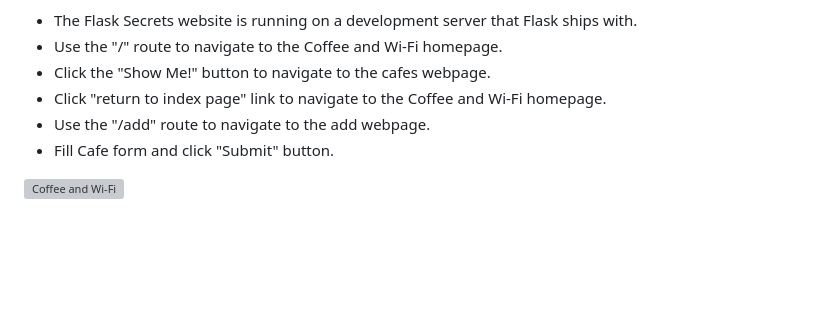
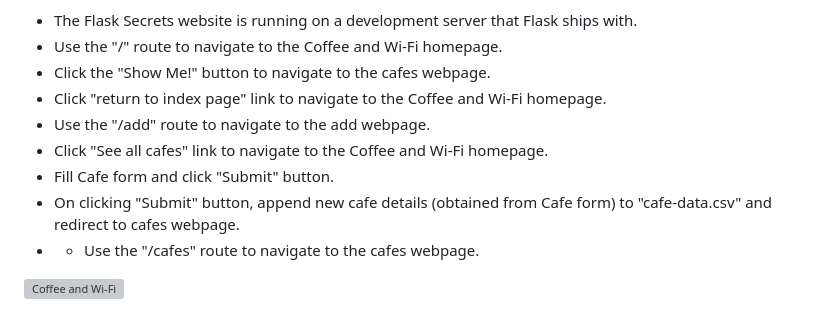
Before and after one commit to grandeurkoe/python-flask-web-development-projects, a Markdown page: README.md, the part around the change. Rendered like a GitHub page; blank space fills up the shorter version; grey boxes are pictures that could not be loaded.

```diff
--- a/README.md
+++ b/README.md
@@ -107,6 +107,9 @@ Website Navigation:
 - Click the "Show Me!" button to navigate to the cafes webpage.
 - Click "return to index page" link to navigate to the Coffee and Wi-Fi homepage.
 - Use the "/add" route to navigate to the add webpage.
+- Click "See all cafes" link to navigate to the Coffee and Wi-Fi homepage.
 - Fill Cafe form and click "Submit" button.
+- On clicking "Submit" button,  append new cafe details (obtained from Cafe form) to "cafe-data.csv" and redirect to cafes webpage.
+- - Use the "/cafes" route to navigate to the cafes webpage.
 
 ![Coffee and Wi-Fi](coffee-and-wifi/coffee-and-wifi.gif)
```
